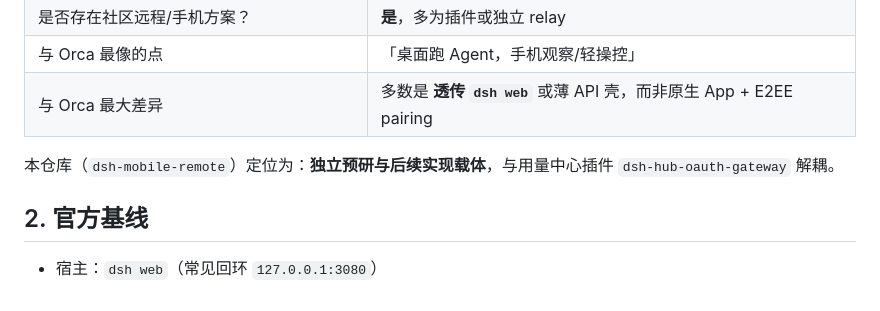
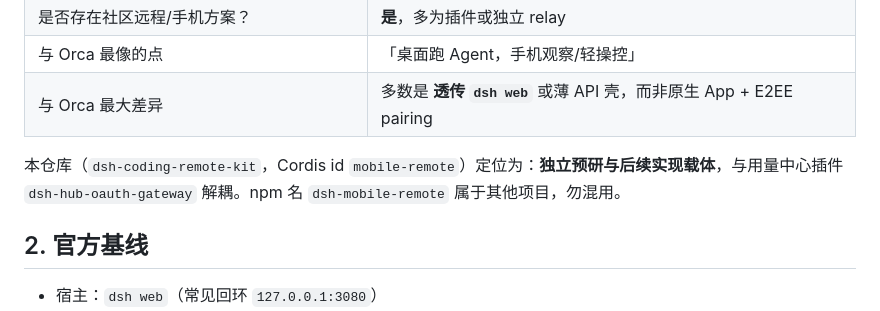
Before and after one commit to lninghaha/dsh-coding-remote-kit, a Markdown page: docs/research/dsh-ecosystem-comparison.md, the part around the change. GitHub-like rendering.

Commit message:
docs: mark P0 ops slice landed; fix package name in ecosystem note
Clarify this repo is dsh-coding-remote-kit (not the unrelated npm dsh-mobile-remote).

Co-authored-by: lninghaha <lninghaha@users.noreply.github.com>

```diff
--- a/docs/research/dsh-ecosystem-comparison.md
+++ b/docs/research/dsh-ecosystem-comparison.md
@@ -13,7 +13,7 @@
 | 与 Orca 最像的点 | 「桌面跑 Agent，手机观察/轻操控」 |
 | 与 Orca 最大差异 | 多数是 **透传 `dsh web`** 或薄 API 壳，而非原生 App + E2EE pairing |
 
-本仓库（`dsh-mobile-remote`）定位为：**独立预研与后续实现载体**，与用量中心插件 `dsh-hub-oauth-gateway` 解耦。
+本仓库（`dsh-coding-remote-kit`，Cordis id `mobile-remote`）定位为：**独立预研与后续实现载体**，与用量中心插件 `dsh-hub-oauth-gateway` 解耦。npm 名 `dsh-mobile-remote` 属于其他项目，勿混用。
 
 ## 2. 官方基线
 
```
